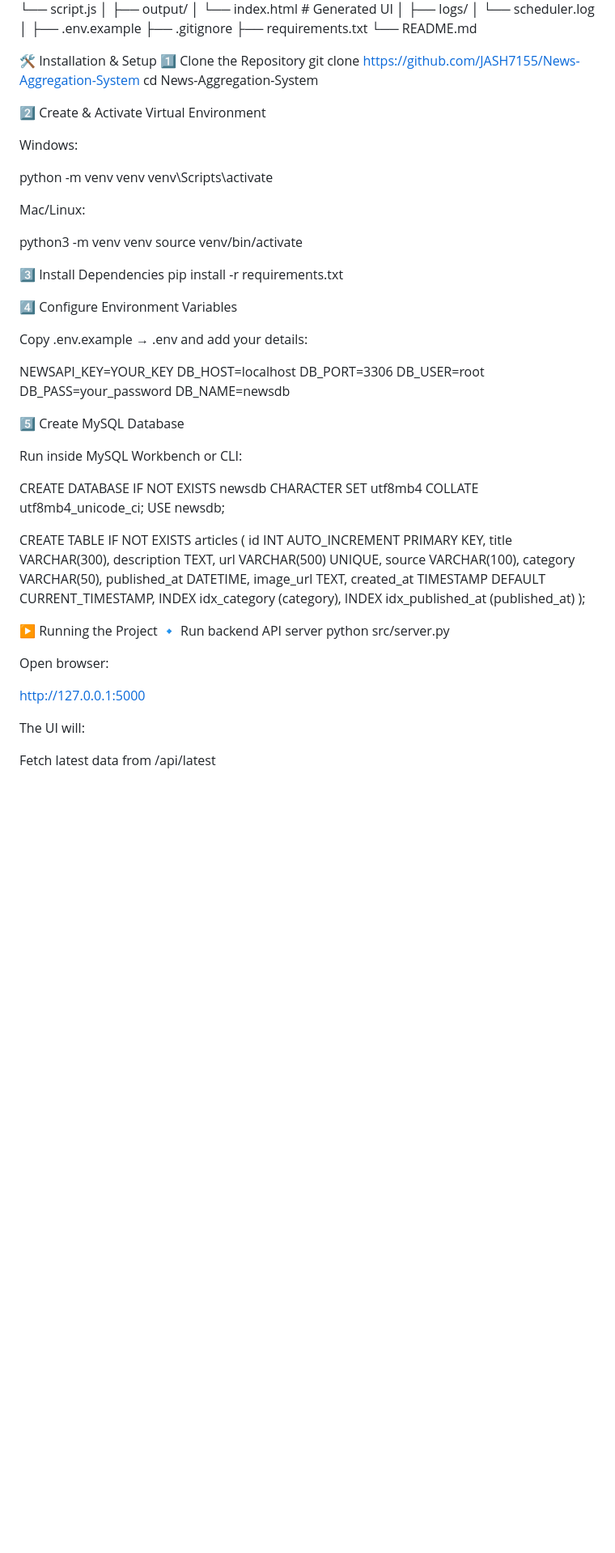
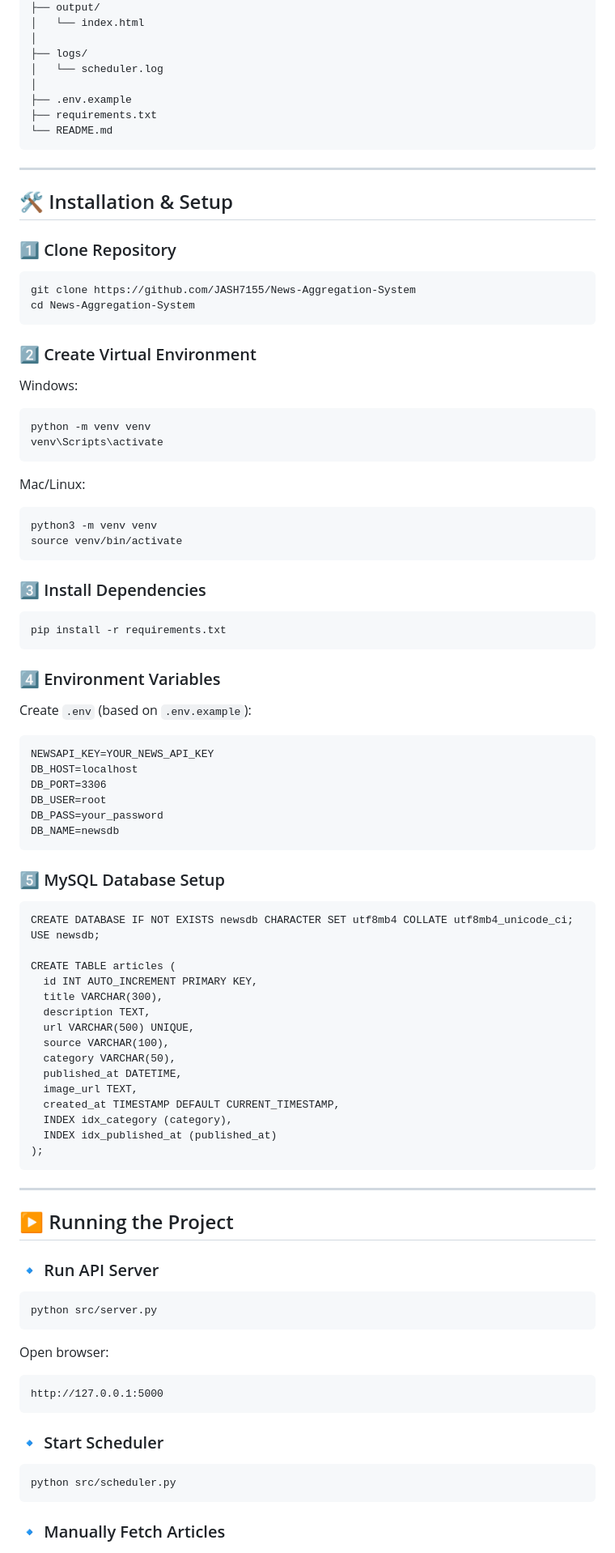
Before and after one commit to JASH7155/News-Aggregation-System, a Markdown page: README.md, the part around the change printed below. Shown: that part at 81% size. GitHub-like rendering; blank space fills up the shorter version.

Commit message:
Refactor README for improved clarity and structure
Updated README to enhance formatting and clarity, including sections on features, installation, and project structure.

````diff
--- a/README.md
+++ b/README.md
@@ -100,56 +80,69 @@ news_aggregator/
 │   └── script.js
 │
 ├── output/
-│   └── index.html          # Generated UI
+│   └── index.html
 │
 ├── logs/
 │   └── scheduler.log
 │
 ├── .env.example
-├── .gitignore
 ├── requirements.txt
 └── README.md
+```
 
-🛠️ Installation & Setup
-1️⃣ Clone the Repository
+---
+
+## 🛠️ Installation & Setup
+
+### 1️⃣ Clone Repository
+
+```
 git clone https://github.com/JASH7155/News-Aggregation-System
 cd News-Aggregation-System
+```
 
-2️⃣ Create & Activate Virtual Environment
+### 2️⃣ Create Virtual Environment
 
 Windows:
 
+```
 python -m venv venv
 venv\Scripts\activate
-
+```
 
 Mac/Linux:
 
+```
 python3 -m venv venv
 source venv/bin/activate
+```
 
-3️⃣ Install Dependencies
+### 3️⃣ Install Dependencies
+
+```
 pip install -r requirements.txt
+```
 
-4️⃣ Configure Environment Variables
+### 4️⃣ Environment Variables
 
-Copy .env.example → .env and add your details:
+Create `.env` (based on `.env.example`):
 
-NEWSAPI_KEY=YOUR_KEY
+```
+NEWSAPI_KEY=YOUR_NEWS_API_KEY
 DB_HOST=localhost
 DB_PORT=3306
 DB_USER=root
 DB_PASS=your_password
 DB_NAME=newsdb
+```
 
-5️⃣ Create MySQL Database
+### 5️⃣ MySQL Database Setup
 
-Run inside MySQL Workbench or CLI:
-
+```
 CREATE DATABASE IF NOT EXISTS newsdb CHARACTER SET utf8mb4 COLLATE utf8mb4_unicode_ci;
 USE newsdb;
 
-CREATE TABLE IF NOT EXISTS articles (
+CREATE TABLE articles (
   id INT AUTO_INCREMENT PRIMARY KEY,
   title VARCHAR(300),
   description TEXT,
@@ -162,18 +155,29 @@ CREATE TABLE IF NOT EXISTS articles (
   INDEX idx_category (category),
   INDEX idx_published_at (published_at)
 );
+```
 
-▶️ Running the Project
-🔹 Run backend API server
+---
+
+## ▶️ Running the Project
+
+### 🔹 Run API Server
+
+```
 python src/server.py
-
+```
 
 Open browser:
 
+```
 http://127.0.0.1:5000
+```
 
+### 🔹 Start Scheduler
 
-The UI will:
+```
+python src/scheduler.py
+```
 
-Fetch latest data from /api/latest
+### 🔹 Manually Fetch Articles
 
````
Also changed, not shown: other parts of README.md (+107 -116 lines).
